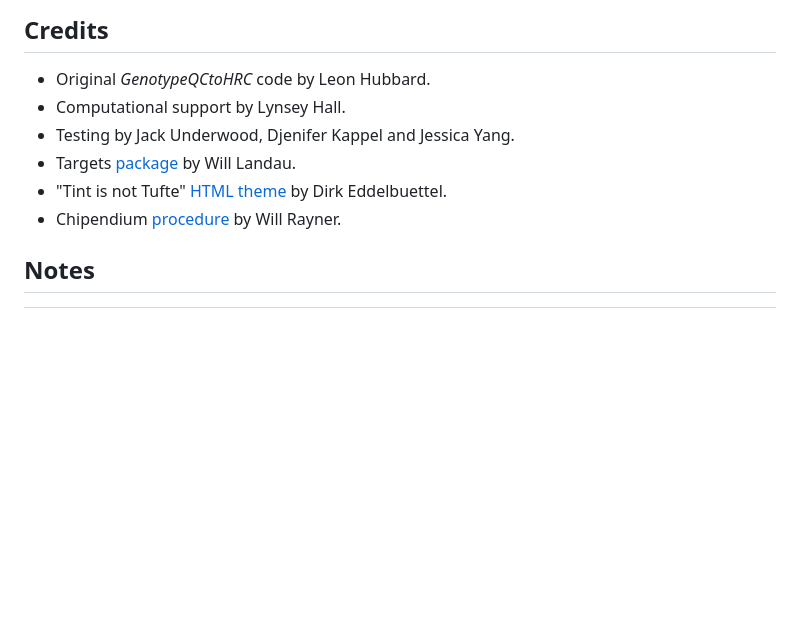
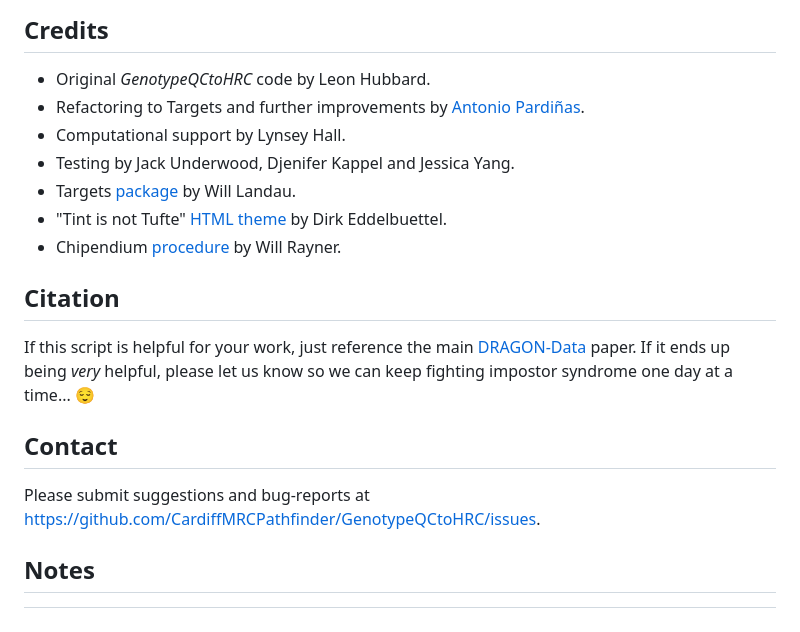
Before and after one commit to CardiffMRCPathfinder/GenotypeQCtoHRC, a Markdown page: README.md, the part around the change. Rendered like a GitHub page; blank space fills up the shorter version.

Commit message:
Added contact information

```diff
--- a/README.md
+++ b/README.md
@@ -58,12 +58,22 @@ This is a provisional solution and a better method for file and depencency shari
 ## Credits
 
 - Original *GenotypeQCtoHRC* code by Leon Hubbard.
+- Refactoring to Targets and further improvements by [Antonio Pardiñas](https://github.com/Pintaius).
 - Computational support by Lynsey Hall.
 - Testing by Jack Underwood, Djenifer Kappel and Jessica Yang.
 - Targets [package](https://docs.ropensci.org/targets/) by Will Landau.
 - "Tint is not Tufte" [HTML theme](https://github.com/eddelbuettel/tint) by Dirk Eddelbuettel.
 - Chipendium [procedure](https://www.chg.ox.ac.uk/~wrayner/strand/) by Will Rayner.
 
+## Citation
+
+If this script is helpful for your work, just reference the main [DRAGON-Data](https://doi.org/10.1192/bjo.2022.636) paper.
+If it ends up being *very* helpful, please let us know so we can keep fighting impostor syndrome one day at a time... :relieved:
+
+## Contact
+
+Please submit suggestions and bug-reports at <https://github.com/CardiffMRCPathfinder/GenotypeQCtoHRC/issues>.
+
 ## Notes
 
 [^1]: The RMarkdown [setup](https://bookdown.org/yihui/rmarkdown/installation.html) can be problematic in some HPC servers. Please ensure the linked [Pandoc](https://pandoc.org/) installation is v2.5+.
```
